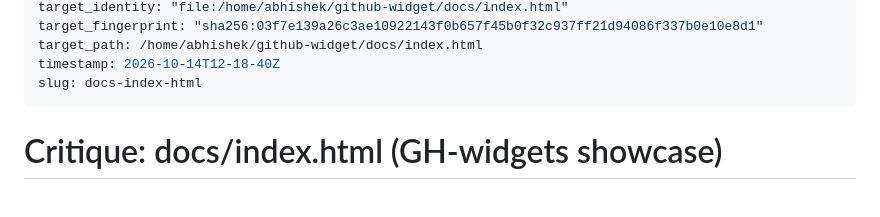
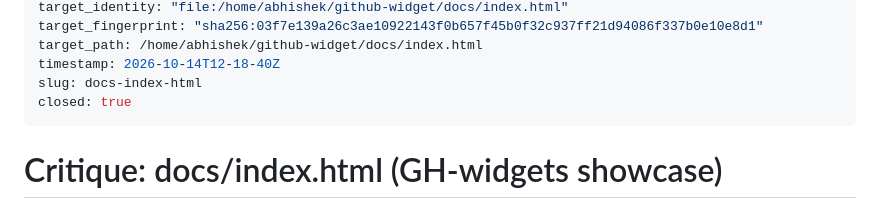
Before and after one commit to mrduhlol/github-widget, a Markdown page: .impeccable/critique/2026-10-14T12-18-40Z__docs-index-html.md, the part around the change. GitHub-like rendering.

Commit message:
Record critique snapshot closed by tooling

```diff
--- a/.impeccable/critique/2026-10-14T12-18-40Z__docs-index-html.md
+++ b/.impeccable/critique/2026-10-14T12-18-40Z__docs-index-html.md
@@ -10,6 +10,7 @@ target_fingerprint: "sha256:03f7e139a26c3ae10922143f0b657f45b0f32c937ff21d94086f
 target_path: /home/abhishek/github-widget/docs/index.html
 timestamp: 2026-10-14T12-18-40Z
 slug: docs-index-html
+closed: true
 ---
 # Critique: docs/index.html (GH-widgets showcase)
 
```
